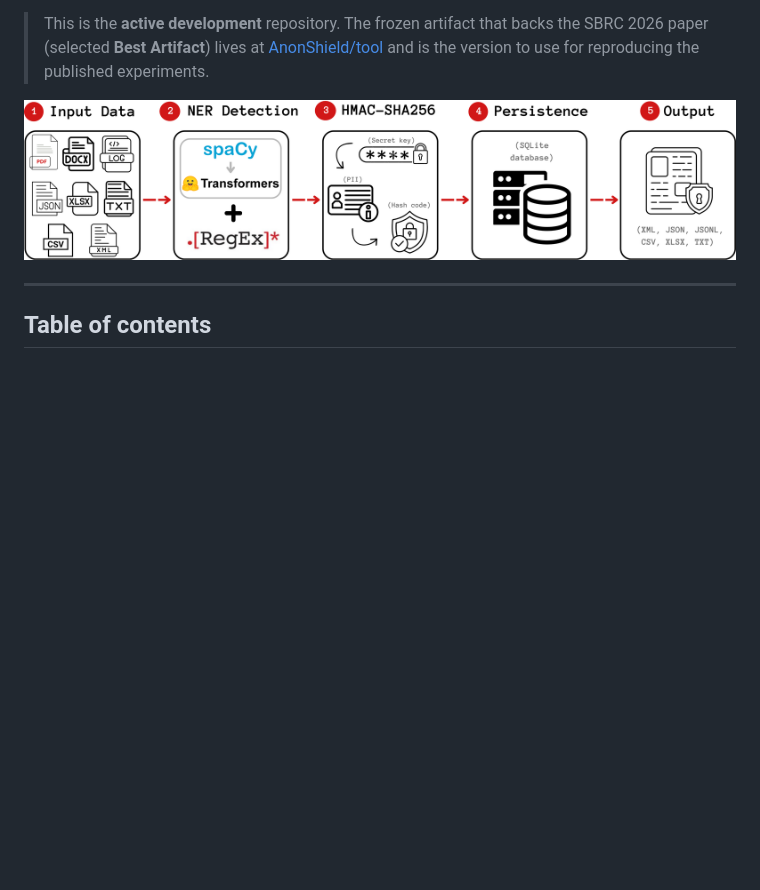
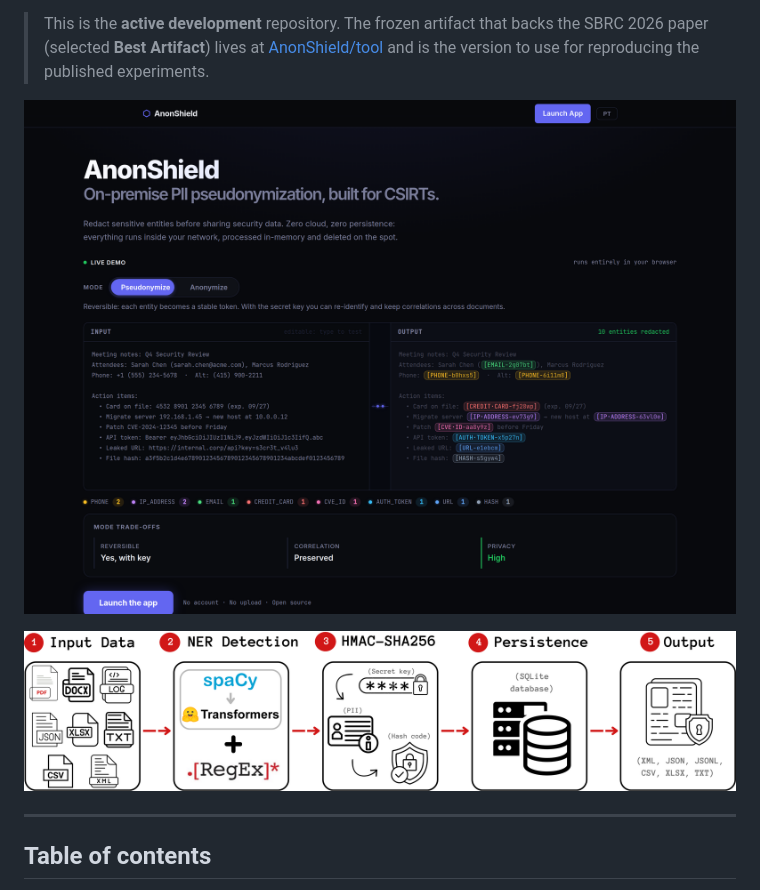
Before and after one commit to AnonShield/anonshield, a Markdown page: README.md, the part around the change. Rendered like a GitHub page; pictures changed too: docs/images/demo.png (added); blank space fills up the shorter version.

Commit message:
docs: add a before/after live-demo screenshot at the top of the README
Show a real security report (emails, IPs, a credit card, a CVE, an API token)
transformed into fully tokenized output, so the value is visible at a glance.

```diff
--- a/README.md
+++ b/README.md
@@ -10,6 +10,8 @@
 AnonShield replaces personally identifiable information (PII) and network-specific identifiers (IP addresses, hostnames, TLS certificates, service fingerprints, CVE references) with cryptographically secure, **deterministic** pseudonyms based on HMAC-SHA256. Because the same input always maps to the same pseudonym, **referential integrity is preserved across documents and runs**, so a Computer Security Incident Response Team (CSIRT) can share vulnerability scans and incident data under GDPR and LGPD without losing analytical utility. Nothing leaves the host: detection, replacement, and the mapping store all run locally.
 
 > This is the **active development** repository. The frozen artifact that backs the SBRC 2026 paper (selected **Best Artifact**) lives at [AnonShield/tool](https://github.com/AnonShield/tool) and is the version to use for reproducing the published experiments.
+
+![A security report before and after AnonShield: real emails, IPs, a credit card, a CVE and an API token on the left, fully tokenized on the right](docs/images/demo.png)
 
 ![AnonShield pipeline](docs/images/pipeline.png)
 
```
